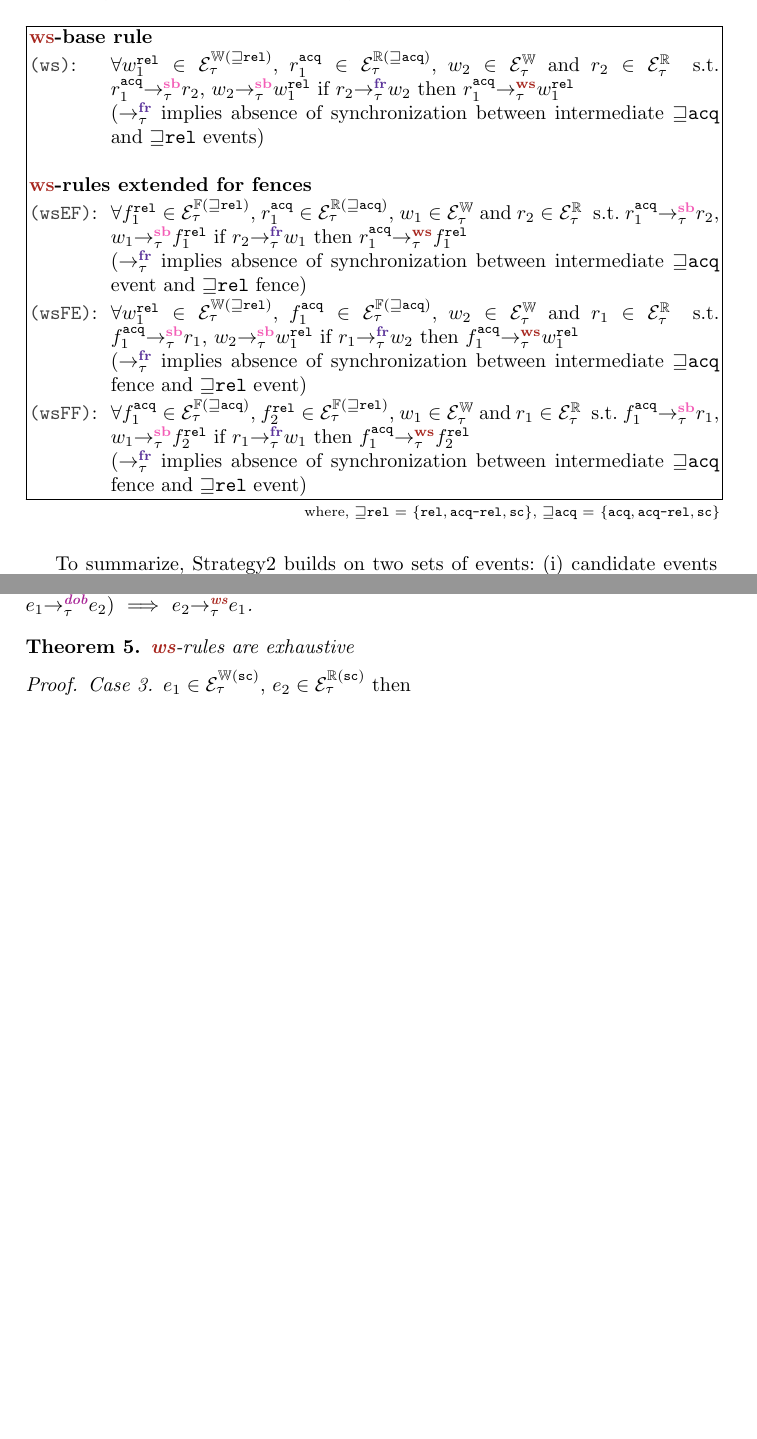
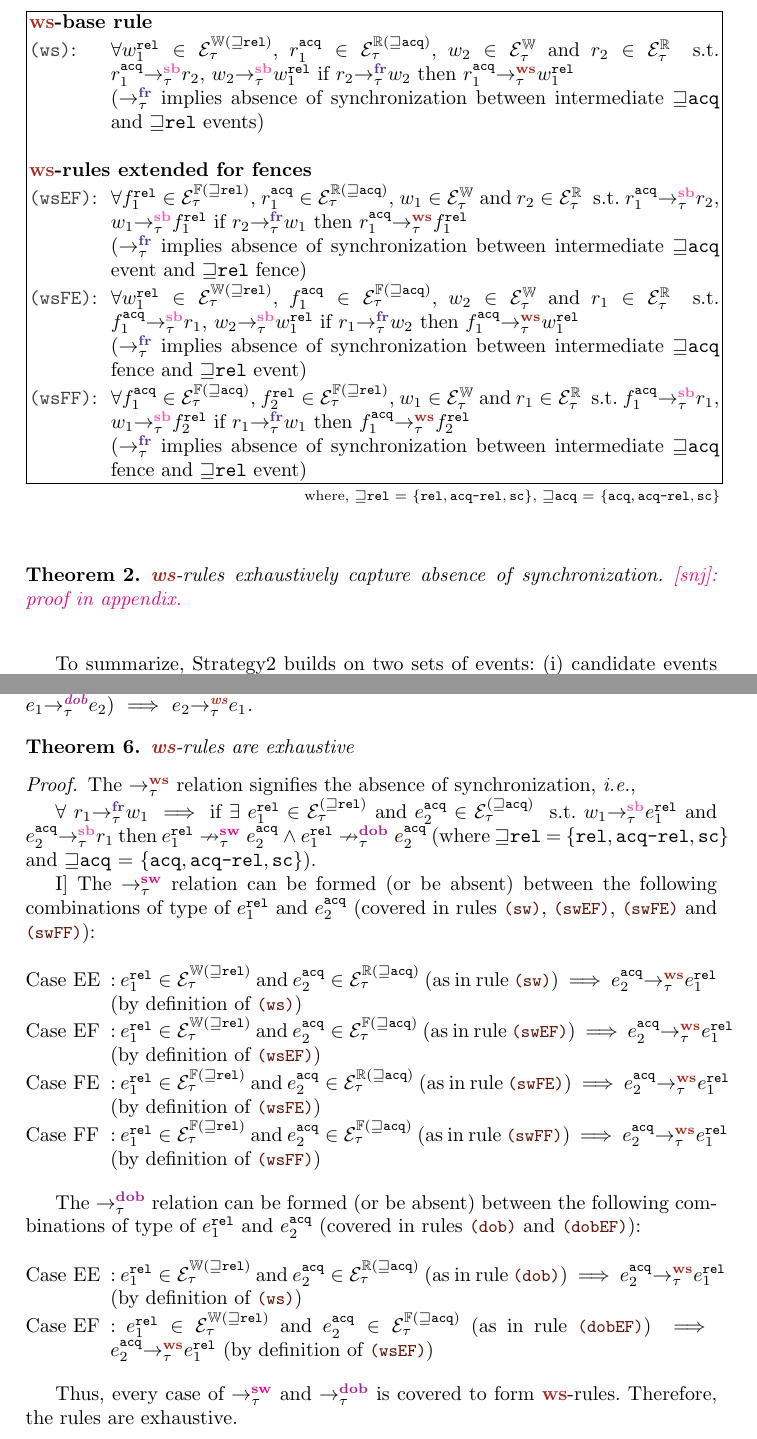
Before and after one commit to theishita/c11-fences, a LaTeX thesis (paper/main.tex, which reads paper/header.tex, paper/section/proof.tex, paper/section/so_theory.tex): two parts of pages 8 and 22 of 22, joined at a grey line, cut so that both start at the same text, the shorter picture padded with empty space. Compiled offline with pdfLaTeX.

Commit message:
proof of exhaustiveness

```diff
--- a/paper/header.tex
+++ b/paper/header.tex
@@ -132,8 +132,11 @@
 \newcommand{\seqb}[3]{\reln{\textbf{\textcolor{CarnationPink}{sb}}}{#1}{#2}{#3}\xspace}
 \newcommand{\rf}[3]{\reln{\textbf{\textcolor{PineGreen}{rf}}}{#1}{#2}{#3}\xspace}
 \newcommand{\dob}[3]{\reln{\textbf{\textcolor{Mulberry}{dob}}}{#1}{#2}{#3}\xspace}
+\newcommand{\ndob}[3]{\nreln{\textbf{\textcolor{Mulberry}{dob}}}{#1}{#2}{#3}\xspace}
 \newcommand{\sw}[3]{\reln{\textbf{\textcolor{Magenta}{sw}}}{#1}{#2}{#3}\xspace}
+\newcommand{\nsw}[3]{\nreln{\textbf{\textcolor{Magenta}{sw}}}{#1}{#2}{#3}\xspace}
 \newcommand{\ithb}[3]{\reln{\textbf{\textcolor{NavyBlue}{ithb}}}{#1}{#2}{#3}\xspace}
+\newcommand{\nithb}[3]{\nreln{\textbf{\textcolor{NavyBlue}{ithb}}}{#1}{#2}{#3}\xspace}
 \newcommand{\hb}[3]{\reln{\textbf{\textcolor{Cerulean}{hb}}}{#1}{#2}{#3}\xspace}
 \newcommand{\nhb}[3]{\nreln{\textbf{\textcolor{Cerulean}{hb}}}{#1}{#2}{#3}\xspace}
 \newcommand{\mo}[3]{\reln{\textbf{\textcolor{RedOrange}{mo}}}{#1}{#2}{#3}\xspace}
@@ -143,7 +146,6 @@
 \newcommand{\fr}[3]{\reln{\textbf{\textcolor{RoyalPurple}{fr}}}{#1}{#2}{#3}} %rb/fr
 \newcommand{\nfr}[3]{\nreln{\textbf{\textcolor{RoyalPurple}{fr}}}{#1}{#2}{#3}} %~rb/fr
 \newcommand{\ws}[3]{\reln{\textbf{\textcolor{Mahogany}{ws}}}{#1}{#2}{#3}} %sc-sw
-\newcommand{\nithb}[3]{\nreln{\textbf{\textcolor{NavyBlue}{ithb}}}{#1}{#2}{#3}\xspace}
 \newcommand{\frsc}[3]{\reln{\textbf{\textcolor{RoyalPurple}{\onsc{fr}}}}{#1}{#2}{#3}\xspace} %rb/fr
 \newcommand{\nfrsc}[3]{#2\onsc{\nrightarrow^{{\bf\textcolor{RoyalPurple}{fr}}}_{#1}}#3\xspace}
 
--- a/paper/section/proof.tex
+++ b/paper/section/proof.tex
@@ -107,7 +107,70 @@ $\ws{\tau}{e_2}{e_1}$.
 
 {\theorem {\lws-rules are exhaustive}}
 \begin{proof}
-	{\case $e_1 \in \ordwrites{\sc}_\tau$, $e_2 \in \ordreads{\sc}_\tau$}
-	then
+	The $\setWS$ relation signifies the absence of synchronization,
+	\ie,
 
+	$\forall$
+	$\fr{\tau}{r_1}{w_1}$ $\implies$
+	if $\exists$ $e^\rel_1 \in \ordevents{\moge\rel}_\tau$ and
+	$e^\acq_2 \in \ordevents{\moge\acq}_\tau$ \st
+	$\seqb{\tau}{w_1}{e^\rel_1}$ and $\seqb{\tau}{e^\acq_2}{r_1}$
+	then $\nsw{\tau}{e^\rel_1}{e^\acq_2}$ $\^$
+	$\ndob{\tau}{e^\rel_1}{e^\acq_2}$
+	(where $\moge\rel$ = $\{\rel,\acqrel,\sc\}$ and
+	$\moge\acq$ = $\{\acq,\acqrel,\sc\}$).
+
+	I] The $\setSW$ relation can be formed (or be absent)
+	between the following combinations of type of $e^\rel_1$
+	and $e^\acq_2$
+	(covered in rules \hlref{sw}, \hlref{swEF}, \hlref{swFE} and
+	\hlref{swFF}):
+
+	\begin{itemize}[label=Case EE,align=left,leftmargin=*]
+		\item [Case EE]: $e^\rel_1 \in \ordwrites{\moge\rel}_\tau$
+			and $e^\acq_2 \in \ordreads{\moge\acq}_\tau$ (as in
+			rule \hlref{sw})
+			$\implies$ $\ws{\tau}{e^\acq_2}{e^\rel_1}$
+			(by definition of \hlref{ws})
+
+		\item [Case EF]: $e^\rel_1 \in \ordwrites{\moge\rel}_\tau$
+			and $e^\acq_2 \in \ordfences{\moge\acq}_\tau$ (as in
+			rule \hlref{swEF})
+			$\implies$ $\ws{\tau}{e^\acq_2}{e^\rel_1}$
+			(by definition of \hlref{wsEF})
+
+		\item [Case FE]: $e^\rel_1 \in \ordfences{\moge\rel}_\tau$
+			and $e^\acq_2 \in \ordreads{\moge\acq}_\tau$ (as in
+			rule \hlref{swFE})
+			$\implies$ $\ws{\tau}{e^\acq_2}{e^\rel_1}$
+			(by definition of \hlref{wsFE})
+
+		\item [Case FF]: $e^\rel_1 \in \ordfences{\moge\rel}_\tau$
+			and $e^\acq_2 \in \ordfences{\moge\acq}_\tau$ (as in
+			rule \hlref{swFF})
+			$\implies$ $\ws{\tau}{e^\acq_2}{e^\rel_1}$
+			(by definition of \hlref{wsFF})
+	\end{itemize}
+
+	The $\setDOB$ relation can be formed (or be absent)
+	between the following combinations of type of $e^\rel_1$
+	and $e^\acq_2$
+	(covered in rules \hlref{dob} and \hlref{dobEF}):
+
+	\begin{itemize}[label=Case EE,align=left,leftmargin=*]
+		\item [Case EE]: $e^\rel_1 \in \ordwrites{\moge\rel}_\tau$
+		and $e^\acq_2 \in \ordreads{\moge\acq}_\tau$ (as in
+		rule \hlref{dob})
+		$\implies$ $\ws{\tau}{e^\acq_2}{e^\rel_1}$
+		(by definition of \hlref{ws})
+
+		\item [Case EF]: $e^\rel_1 \in \ordwrites{\moge\rel}_\tau$
+		and $e^\acq_2 \in \ordfences{\moge\acq}_\tau$ (as in
+		rule \hlref{dobEF})
+		$\implies$ $\ws{\tau}{e^\acq_2}{e^\rel_1}$
+		(by definition of \hlref{wsEF})
+	\end{itemize}
+
+	Thus, every case of $\setSW$ and $\setDOB$ is covered to form
+	\lws-rules. Therefore, the rules are exhaustive.
 \end{proof}
--- a/paper/section/so_theory.tex
+++ b/paper/section/so_theory.tex
@@ -370,6 +371,11 @@ that essentially capture the absence of a synchronization.
 		$\moge\acq$ = $\{\acq,\acqrel,\sc\}$}
 \end{longtable}
 
+\begin{theorem} \label{thm:ws exhaustive}
+	\lws-rules exhaustively capture absence of synchronization.
+	\snj{proof in appendix.}
+\end{theorem}
+
 To summarize, Strategy2 builds on two sets of events:
 (i) candidate events that can form a synchronization
 (captured with $\setSW$- and $\setDOB$-rules); and
```
Also changed, not shown: paper/section/so_theory.tex (1 more changed lines).
